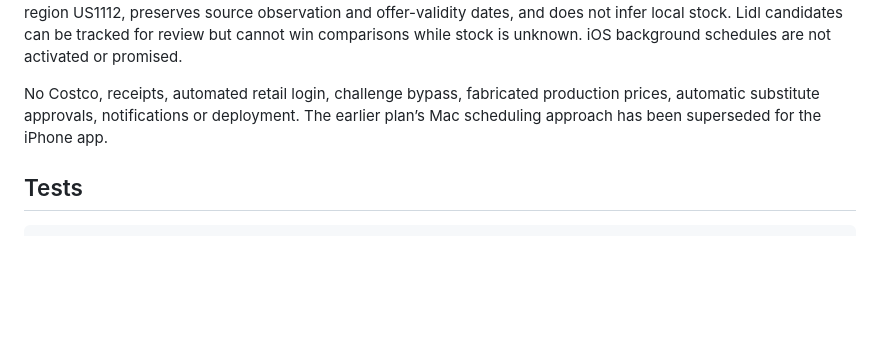
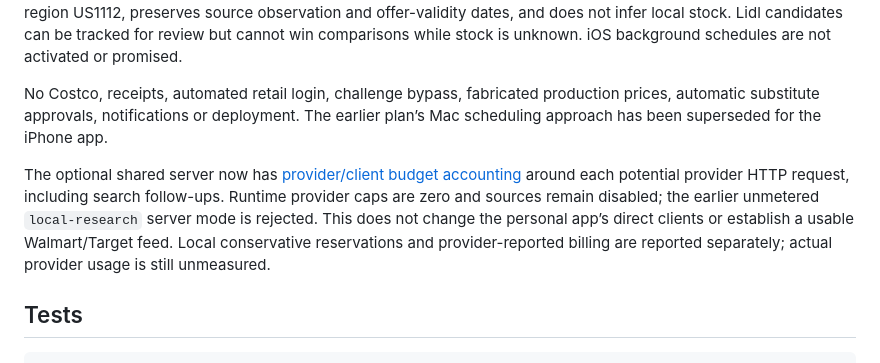
Before and after one commit to justinahn711/staple-scout, a Markdown page: README.md, the part around the change. Drawn GitHub-style; blank space fills up the shorter version.

Commit message:
docs: document zero-cap provider runtime and usage accounting

````diff
--- a/README.md
+++ b/README.md
@@ -33,6 +33,8 @@ Add a staple or choose **Find store prices** to search by name. Wegmans, H Mart
 
 No Costco, receipts, automated retail login, challenge bypass, fabricated production prices, automatic substitute approvals, notifications or deployment. The earlier plan’s Mac scheduling approach has been superseded for the iPhone app.
 
+The optional shared server now has [provider/client budget accounting](docs/PROVIDER_BUDGETS.md) around each potential provider HTTP request, including search follow-ups. Runtime provider caps are zero and sources remain disabled; the earlier unmetered `local-research` server mode is rejected. This does not change the personal app’s direct clients or establish a usable Walmart/Target feed. Local conservative reservations and provider-reported billing are reported separately; actual provider usage is still unmeasured.
+
 ## Tests
 
 ```sh
````
Also changed, not shown: docs/SHARED_PRICE_PILOT.md (+39 -14 lines).
